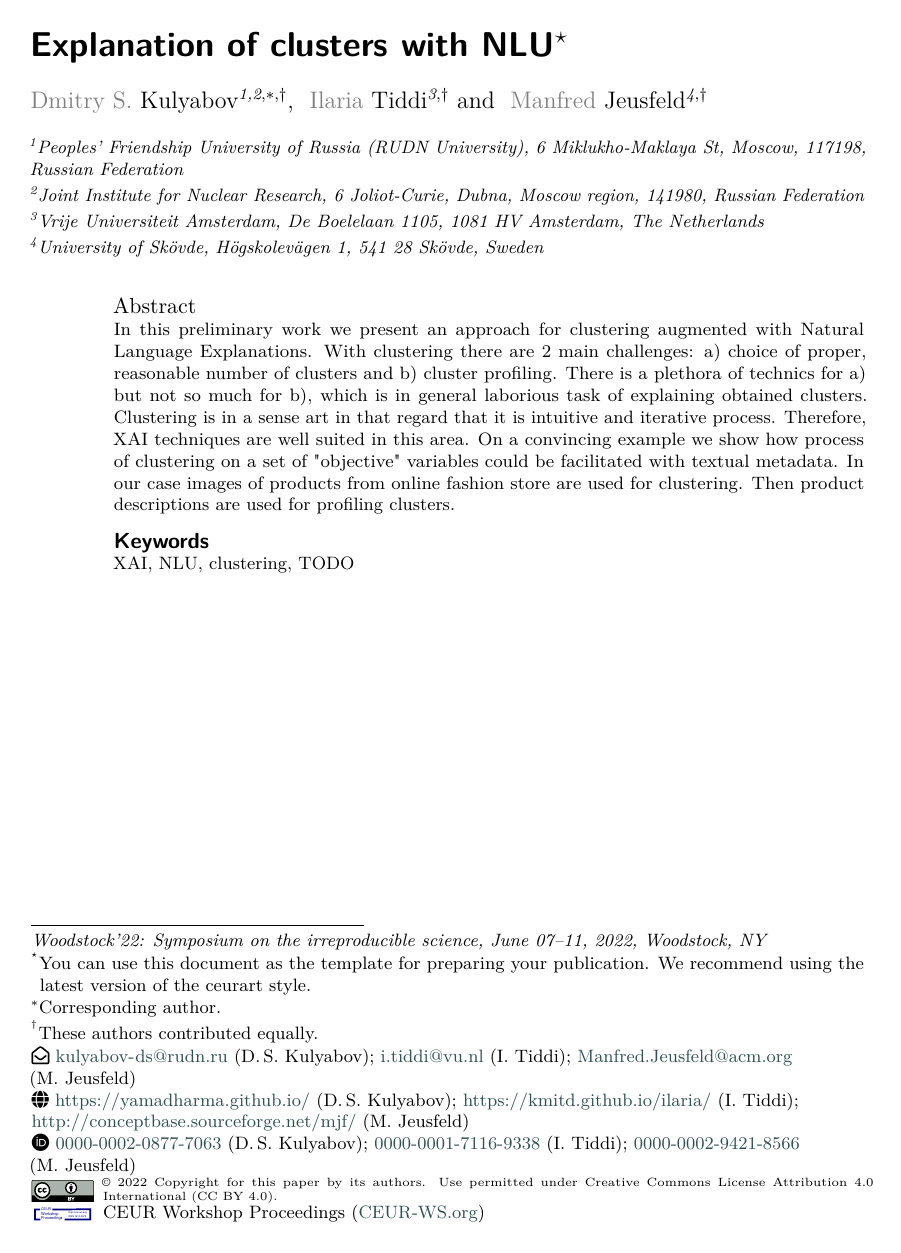
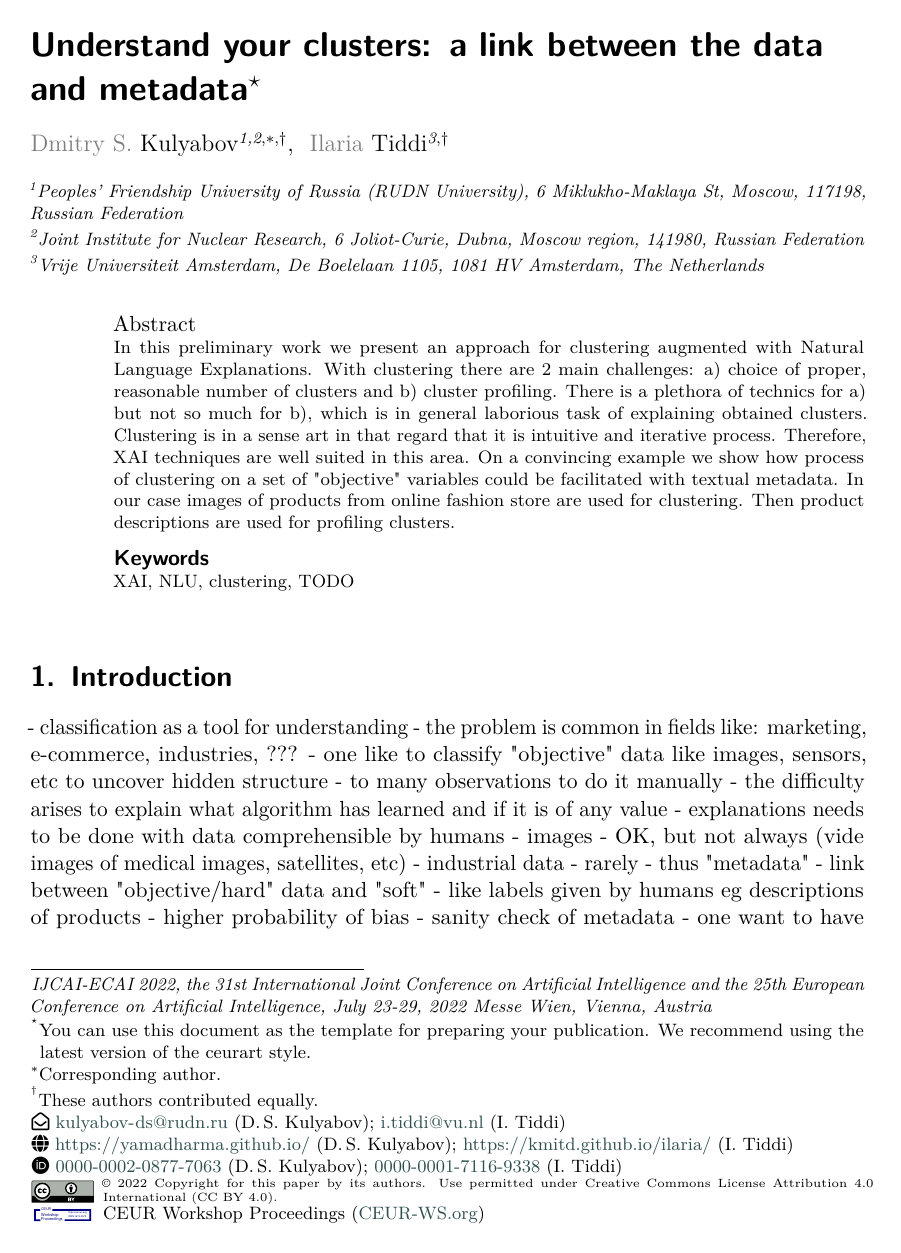
Before and after one commit to mozo64/xai-survey, a LaTeX document (article/p_mmz2022ijcai.tex): page 1 of 2. Compiled offline with pdfLaTeX; a LaTeX package or settings file that is missing is left out.

Commit message:
Parts of articles draft

```diff
--- a/article/p_mmz2022ijcai.tex
+++ b/article/p_mmz2022ijcai.tex
@@ -36,12 +36,12 @@
 
 %%
 %% This command is for the conference information
-\conference{Woodstock'22: Symposium on the irreproducible science,
-  June 07--11, 2022, Woodstock, NY}
+\conference{IJCAI-ECAI 2022, the 31st International Joint Conference on Artificial Intelligence and the 25th European Conference on Artificial Intelligence, July 23-29, 2022
+Messe Wien, Vienna, Austria}
 
 %%
 %% The "title" command
-\title{Explanation of clusters with NLU}
+\title{Understand your clusters: a link between the data and metadata}
 
 \tnotemark[1]
 \tnotetext[1]{You can use this document as the template for preparing your
@@ -69,14 +69,6 @@ url=https://kmitd.github.io/ilaria/,
 ]
 \fnmark[1]
 \address[3]{Vrije Universiteit Amsterdam, De Boelelaan 1105, 1081 HV Amsterdam, The Netherlands}
-
-\author[4]{Manfred Jeusfeld}[%
-orcid=0000-0002-9421-8566,
-email=Manfred.Jeusfeld@acm.org,
-url=http://conceptbase.sourceforge.net/mjf/,
-]
-\fnmark[1]
-\address[4]{University of Skövde, Högskolevägen 1, 541 28 Skövde, Sweden}
 
 %% Footnotes
 \cortext[1]{Corresponding author.}
@@ -113,4 +105,15 @@ url=http://conceptbase.sourceforge.net/mjf/,
 
 \section{Introduction}
 %In general what is the prroblem -- in clustering we need to analyse results, XAI can help us in doing that
-
+- classification as a tool for understanding
+- the problem is common in fields like: marketing, e-commerce, industries, ???
+- one like to classify "objective" data like images, sensors, etc to uncover hidden structure
+   - to many observations to do it manually
+- the difficulty arises to explain what algorithm has learned and if it is of any value
+- explanations needs to be done with data comprehensible by humans
+  - images - OK, but not always (vide images of medical images, satellites,  etc)
+  - industrial data - rarely
+  - thus "metadata" - link between "objective/hard" data and "soft" - like labels given by humans eg descriptions of products
+  - higher probability of bias
+  - sanity check of metadata
+- one want to have influence on final outcome
```
Also changed, not shown: article/p_mmz2022ijcai.tex (16 more changed lines).
